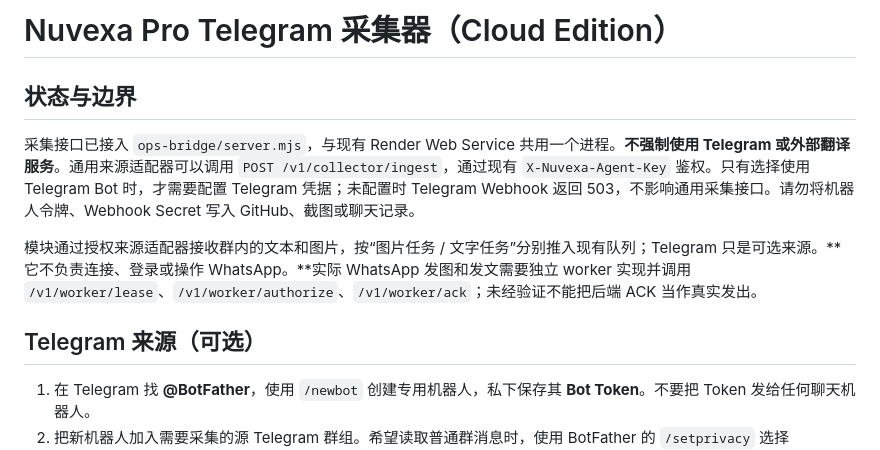
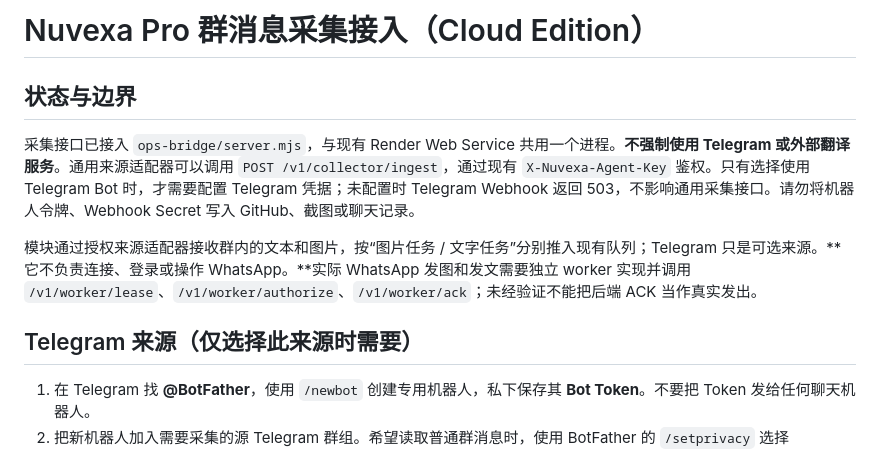
Before and after one commit to dalulu05168/005, a Markdown page: ops-bridge/TELEGRAM-COLLECTOR.md, the part around the change. Rendered like a GitHub page.

Commit message:
docs(cloud): rename generic message collection guide

```diff
--- a/ops-bridge/TELEGRAM-COLLECTOR.md
+++ b/ops-bridge/TELEGRAM-COLLECTOR.md
@@ -1,4 +1,4 @@
-# Nuvexa Pro Telegram 采集器（Cloud Edition）
+# Nuvexa Pro 群消息采集接入（Cloud Edition）
 
 ## 状态与边界
 
@@ -6,7 +6,7 @@
 
 模块通过授权来源适配器接收群内的文本和图片，按“图片任务 / 文字任务”分别推入现有队列；Telegram 只是可选来源。**它不负责连接、登录或操作 WhatsApp。**实际 WhatsApp 发图和发文需要独立 worker 实现并调用 `/v1/worker/lease`、`/v1/worker/authorize`、`/v1/worker/ack`；未经验证不能把后端 ACK 当作真实发出。
 
-## Telegram 来源（可选）
+## Telegram 来源（仅选择此来源时需要）
 
 1. 在 Telegram 找 **@BotFather**，使用 `/newbot` 创建专用机器人，私下保存其 **Bot Token**。不要把 Token 发给任何聊天机器人。
 2. 把新机器人加入需要采集的源 Telegram 群组。希望读取普通群消息时，使用 BotFather 的 `/setprivacy` 选择 **Disable**，必要时从群组移除后重新加入；或者按 Telegram 权限要求把机器人设为群组管理员。
```
